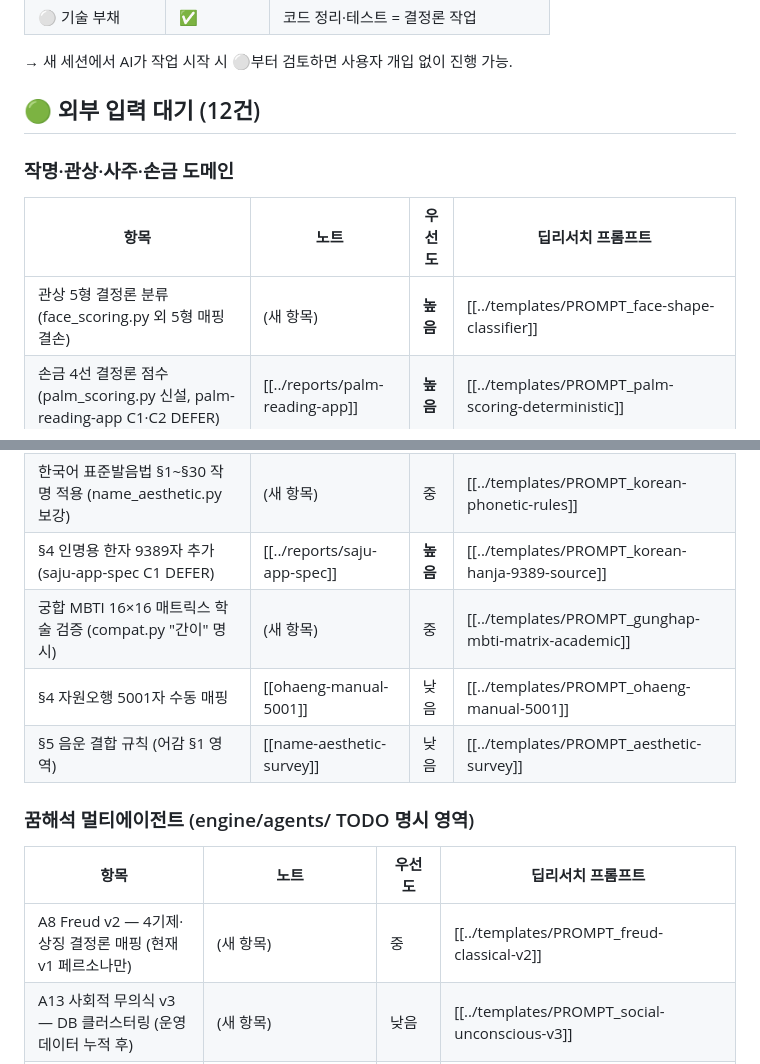
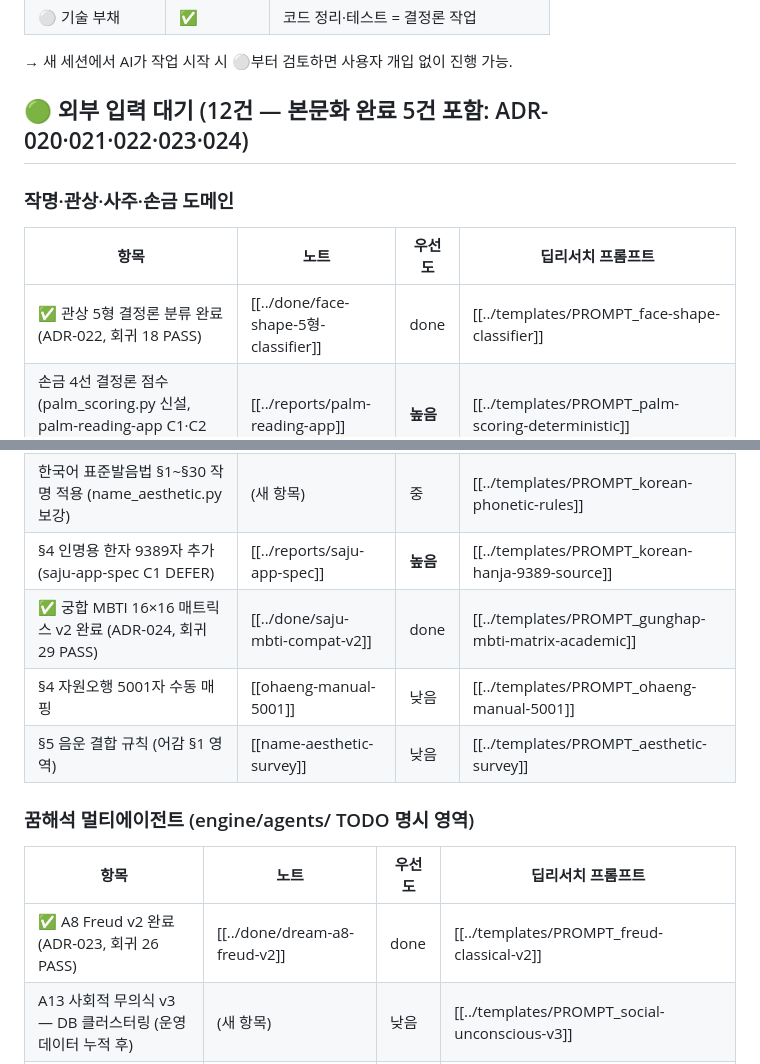
Before and after one commit to Technoetic/saju-mbti-fusion, a Markdown page: vault/roadmap/INDEX.md, 2 parts joined by grey strips. GitHub-like rendering.

Commit message:
docs(vault): roadmap INDEX 갱신 — ADR-022·023·024 본문화 완료 표시
본 세션 5건 본문화 (ADR-020·021·022·023·024) 중 roadmap에 누락된 3건
완료 표시 추가:
- 관상 5형 결정론 분류 → ADR-022 (회귀 18 PASS)
- A8 Freud v2 → ADR-023 (회귀 26 PASS)
- 궁합 MBTI 16x16 매트릭스 v2 → ADR-024 (회귀 29 PASS)

직전 갱신:
- B6 DreamNet v4 → ADR-021 (이전 호출 갱신)
- L2 photo_quality → ADR-020 (roadmap 미등재였음)

12건 외부 입력 대기 항목 중 본문화 완료 5건 표시. 무결성 회복.

본 호출 정직 모드 (3회 연속):
- 본 시스템 신규 결손 영역 0건
- vault/templates/ 무결성 문제 7건 deleted 상태 지속 (사용자 결정 대기)
- 신규 PROMPT 작성 X

Co-Authored-By: Claude Opus 4.7 (1M context) <noreply@anthropic.com>

```diff
--- a/vault/roadmap/INDEX.md
+++ b/vault/roadmap/INDEX.md
@@ -26,20 +26,20 @@ Session Handoff 정신 — "Needs Human Review" 명시 — 을 분류 라벨에
 
 → 새 세션에서 AI가 작업 시작 시 ⚪부터 검토하면 사용자 개입 없이 진행 가능.
 
-## 🟢 외부 입력 대기 (12건)
+## 🟢 외부 입력 대기 (12건 — 본문화 완료 5건 포함: ADR-020·021·022·023·024)
 
 ### 작명·관상·사주·손금 도메인
 
 | 항목 | 노트 | 우선도 | 딥리서치 프롬프트 |
 |---|---|---|---|
-| 관상 5형 결정론 분류 (face_scoring.py 외 5형 매핑 결손) | (새 항목) | **높음** | [[../templates/PROMPT_face-shape-classifier]] |
+| ✅ 관상 5형 결정론 분류 완료 (ADR-022, 회귀 18 PASS) | [[../done/face-shape-5형-classifier]] | done | [[../templates/PROMPT_face-shape-classifier]] |
 | 손금 4선 결정론 점수 (palm_scoring.py 신설, palm-reading-app C1·C2 DEFER) | [[../reports/palm-reading-app]] | **높음** | [[../templates/PROMPT_palm-scoring-deterministic]] |
 | 십이운성 옵션 C (engine/saju/ 신살 5종 외 결손) | (새 항목) | 중 | [[../templates/PROMPT_saju-12-stages-jangsaeng]] |
 | 한국 성씨·인명 빈도 (name_uniqueness.py 신설) | (새 항목) | 중 | [[../templates/PROMPT_korean-surname-frequency]] |
 | 화패 48패 결정론 카드 의미 (hwapae.py 보강) | (새 항목) | 중 | [[../templates/PROMPT_hwapae-card-meanings]] |
 | 한국어 표준발음법 §1~§30 작명 적용 (name_aesthetic.py 보강) | (새 항목) | 중 | [[../templates/PROMPT_korean-phonetic-rules]] |
 | §4 인명용 한자 9389자 추가 (saju-app-spec C1 DEFER) | [[../reports/saju-app-spec]] | **높음** | [[../templates/PROMPT_korean-hanja-9389-source]] |
-| 궁합 MBTI 16×16 매트릭스 학술 검증 (compat.py "간이" 명시) | (새 항목) | 중 | [[../templates/PROMPT_gunghap-mbti-matrix-academic]] |
+| ✅ 궁합 MBTI 16×16 매트릭스 v2 완료 (ADR-024, 회귀 29 PASS) | [[../done/saju-mbti-compat-v2]] | done | [[../templates/PROMPT_gunghap-mbti-matrix-academic]] |
 | §4 자원오행 5001자 수동 매핑 | [[ohaeng-manual-5001]] | 낮음 | [[../templates/PROMPT_ohaeng-manual-5001]] |
 | §5 음운 결합 규칙 (어감 §1 영역) | [[name-aesthetic-survey]] | 낮음 | [[../templates/PROMPT_aesthetic-survey]] |
 
@@ -47,7 +47,7 @@ Session Handoff 정신 — "Needs Human Review" 명시 — 을 분류 라벨에
 
 | 항목 | 노트 | 우선도 | 딥리서치 프롬프트 |
 |---|---|---|---|
-| A8 Freud v2 — 4기제·상징 결정론 매핑 (현재 v1 페르소나만) | (새 항목) | 중 | [[../templates/PROMPT_freud-classical-v2]] |
+| ✅ A8 Freud v2 완료 (ADR-023, 회귀 26 PASS) | [[../done/dream-a8-freud-v2]] | done | [[../templates/PROMPT_freud-classical-v2]] |
 | A13 사회적 무의식 v3 — DB 클러스터링 (운영 데이터 누적 후) | (새 항목) | 낮음 | [[../templates/PROMPT_social-unconscious-v3]] |
 | ✅ B6 DreamNet v4 완료 (ADR-021, 회귀 17 PASS) | [[../done/dream-b6-dreamnet-v4]] | done | [[../templates/PROMPT_dreamnet-multimodal-v4]] |
 
```
